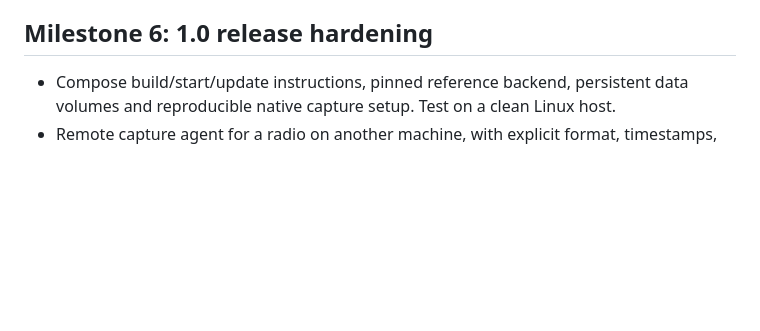
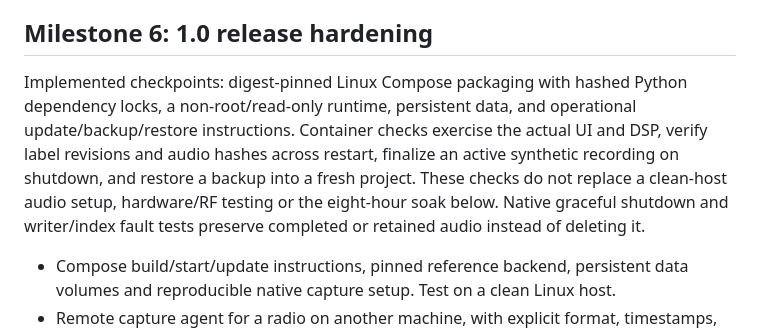
Before and after one commit to tcarwash/sig_id, a Markdown page: IMPLEMENTATION_PLAN.md, the part around the change. Drawn GitHub-style; blank space fills up the shorter version.

```diff
--- a/IMPLEMENTATION_PLAN.md
+++ b/IMPLEMENTATION_PLAN.md
@@ -334,6 +334,15 @@ bits during lost-lock intervals; gaps are represented explicitly.
 
 ## Milestone 6: 1.0 release hardening
 
+Implemented checkpoints: digest-pinned Linux Compose packaging with hashed Python
+dependency locks, a non-root/read-only runtime, persistent data, and operational
+update/backup/restore instructions. Container checks exercise the actual UI and DSP,
+verify label revisions and audio hashes across restart, finalize an active synthetic
+recording on shutdown, and restore a backup into a fresh project. These checks do not
+replace a clean-host audio setup, hardware/RF testing or the eight-hour soak below.
+Native graceful shutdown and writer/index fault tests preserve completed or retained
+audio instead of deleting it.
+
 - Compose build/start/update instructions, pinned reference backend, persistent
   data volumes and reproducible native capture setup. Test on a clean Linux host.
 - Remote capture agent for a radio on another machine, with explicit format,
```
Also changed, not shown: NEXT.md (+17 -1 lines), OPERATIONS.md (added, +106 -0 lines), README.md (+20 -1 lines), reports/gui-overhaul-desktop.png (added), 11 other files.
